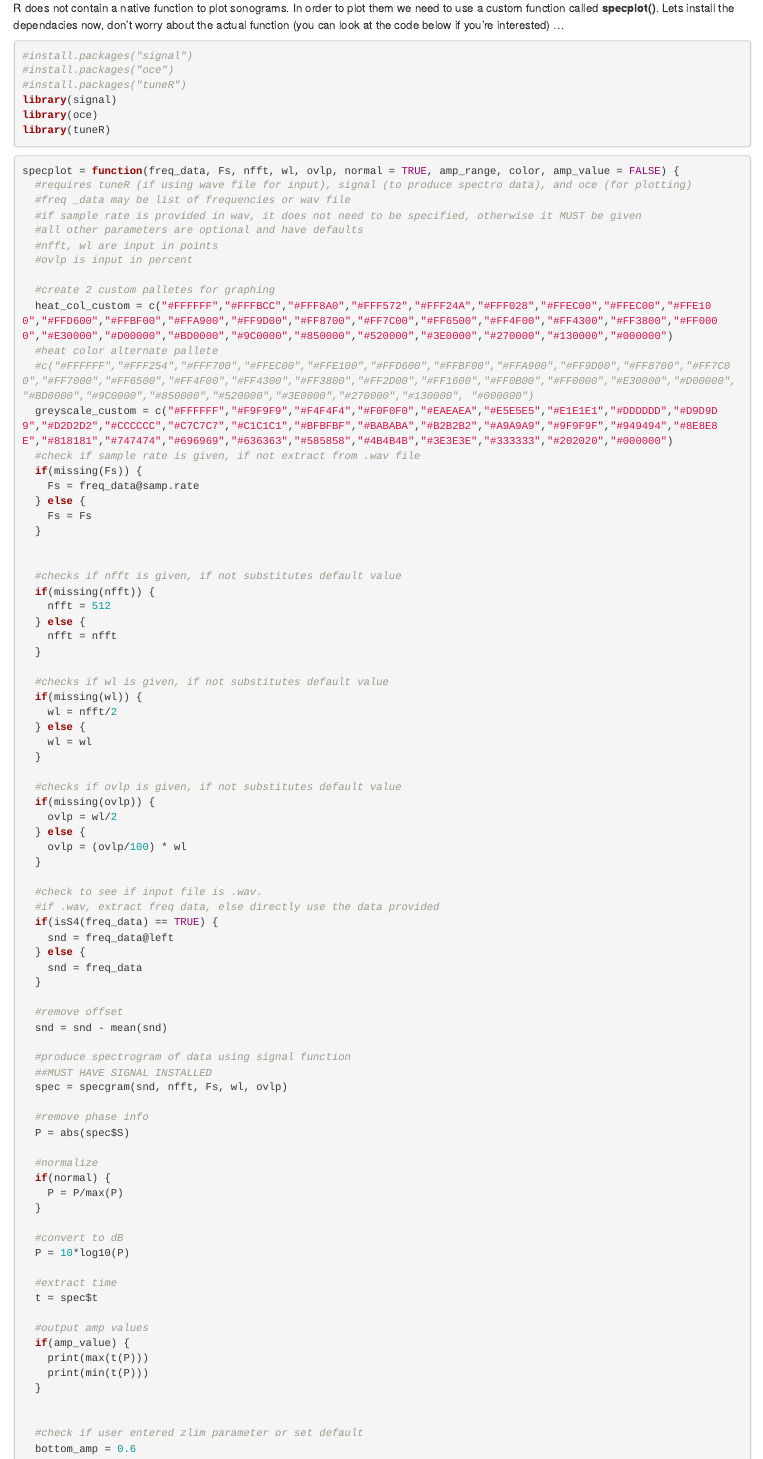
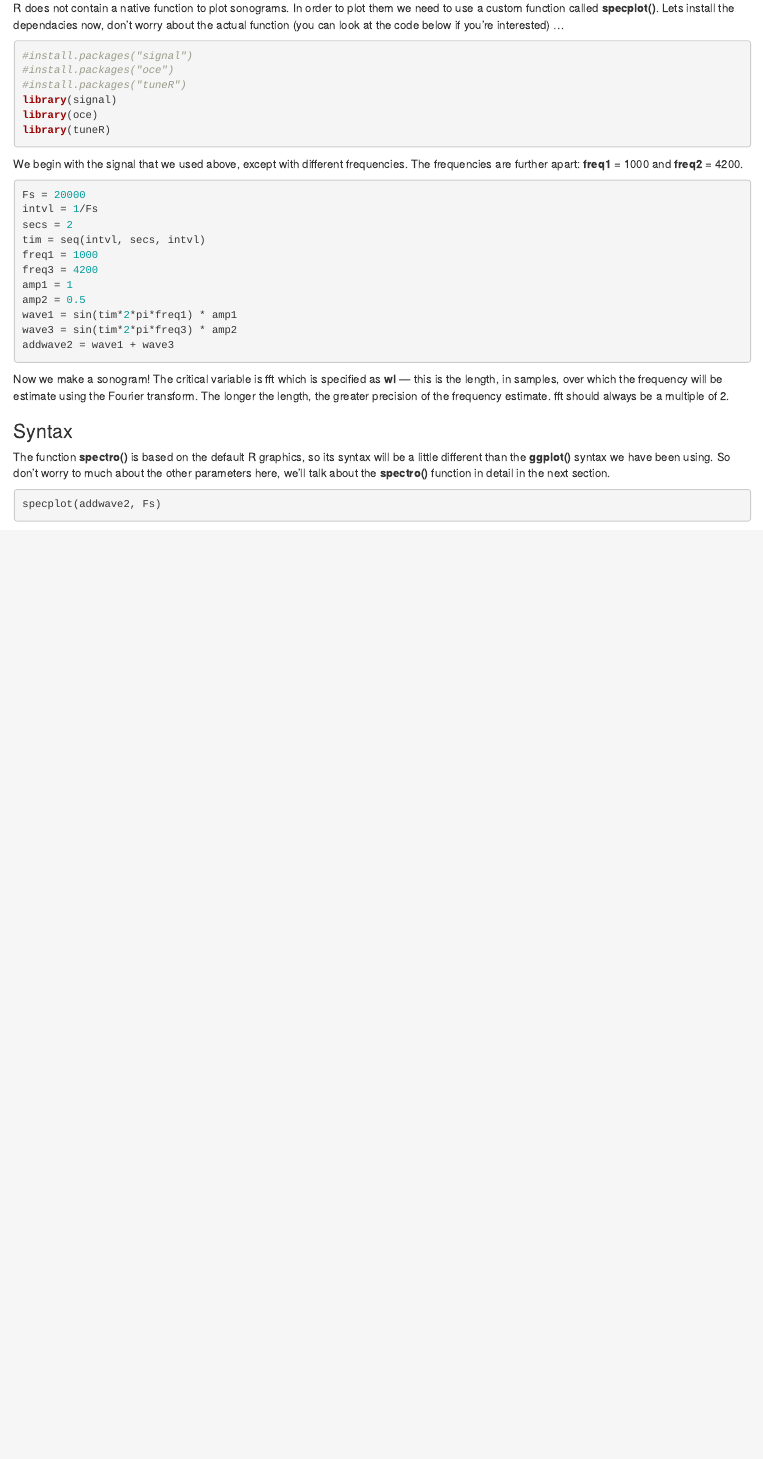
Before and after one commit to NJITFortune/TeachingGH, an R Markdown document (SignalProc/R_Training_1.Rmd): the page in a window 1100 px wide, from 3650 px down. Rendered offline with R 4.5, knitr and Pandoc, with nearby package versions; some code elsewhere in the file could not run offline.

Commit message:
/ ‘SignalProc/R_Training_1.Rmd’ + ‘SignalProc/R_Training_1_files/figure-html/unnamed-chunk-10-1.png’ + ‘SignalProc/R_Training_1_files/figure-html/unnamed-chunk-6-1.png’

````diff
--- a/SignalProc/R_Training_1.Rmd
+++ b/SignalProc/R_Training_1.Rmd
@@ -184,84 +184,3 @@ library(tuneR)
 
 ```
 
-```{r}
-specplot = function(freq_data, Fs, nfft, wl, ovlp, normal = TRUE, amp_range, color, amp_value = FALSE) {
-  #requires tuneR (if using wave file for input), signal (to produce spectro data), and oce (for plotting)
-  #freq _data may be list of frequencies or wav file
-  #if sample rate is provided in wav, it does not need to be specified, otherwise it MUST be given
-  #all other parameters are optional and have defaults
-  #nfft, wl are input in points
-  #ovlp is input in percent
-
-  #create 2 custom palletes for graphing
-  heat_col_custom = c("#FFFFFF","#FFFBCC","#FFF8A0","#FFF572","#FFF24A","#FFF028","#FFEC00","#FFEC00","#FFE100","#FFD600","#FFBF00","#FFA900","#FF9D00","#FF8700","#FF7C00","#FF6500","#FF4F00","#FF4300","#FF3800","#FF0000","#E30000","#D00000","#BD0000","#9C0000","#850000","#520000","#3E0000","#270000","#130000","#000000")
-  #heat color alternate pallete
-  #c("#FFFFFF","#FFF254","#FFF700","#FFEC00","#FFE100","#FFD600","#FFBF00","#FFA900","#FF9D00","#FF8700","#FF7C00","#FF7000","#FF6500","#FF4F00","#FF4300","#FF3800","#FF2D00","#FF1600","#FF0B00","#FF0000","#E30000","#D00000", "#BD0000","#9C0000","#850000","#520000","#3E0000","#270000","#130000", "#000000")
-  greyscale_custom = c("#FFFFFF","#F9F9F9","#F4F4F4","#F0F0F0","#EAEAEA","#E5E5E5","#E1E1E1","#DDDDDD","#D9D9D9","#D2D2D2","#CCCCCC","#C7C7C7","#C1C1C1","#BFBFBF","#BABABA","#B2B2B2","#A9A9A9","#9F9F9F","#949494","#8E8E8E","#818181","#747474","#696969","#636363","#585858","#4B4B4B","#3E3E3E","#333333","#202020","#000000")
-  #check if sample rate is given, if not extract from .wav file
-  if(missing(Fs)) {
-    Fs = freq_data@samp.rate
-  } else {
-    Fs = Fs
-  }
-
-
-  #checks if nfft is given, if not substitutes default value
-  if(missing(nfft)) {
-    nfft = 512
-  } else {
-    nfft = nfft
-  }
-
-  #checks if wl is given, if not substitutes default value
-  if(missing(wl)) {
-    wl = nfft/2
-  } else {
-    wl = wl
-  }
-
-  #checks if ovlp is given, if not substitutes default value
-  if(missing(ovlp)) {
-    ovlp = wl/2
-  } else {
-    ovlp = (ovlp/100) * wl
-  }
-
-  #check to see if input file is .wav.
-  #if .wav, extract freq data, else directly use the data provided
-  if(isS4(freq_data) == TRUE) {
-    snd = freq_data@left
-  } else {
-    snd = freq_data
-  }
-
-  #remove offset
-  snd = snd - mean(snd)
-
-  #produce spectrogram of data using signal function
-  ##MUST HAVE SIGNAL INSTALLED
-  spec = specgram(snd, nfft, Fs, wl, ovlp)
-
-  #remove phase info
-  P = abs(spec$S)
-
-  #normalize
-  if(normal) {
-    P = P/max(P)
-  }
-
-  #convert to dB
-  P = 10*log10(P)
-
-  #extract time
-  t = spec$t
-
-  #output amp values
-  if(amp_value) {
-    print(max(t(P)))
-    print(min(t(P)))
-  }
-
-
-  #check if user entered zlim parameter or set default
-  bottom_amp = 0.6
````
Also changed, not shown: SignalProc/R_Training_1_files/figure-html/unnamed-chunk-10-1.png (added), SignalProc/R_Training_1_files/figure-html/unnamed-chunk-6-1.png (added), SignalProc/R_Training_1.Rmd (65 more changed lines).
